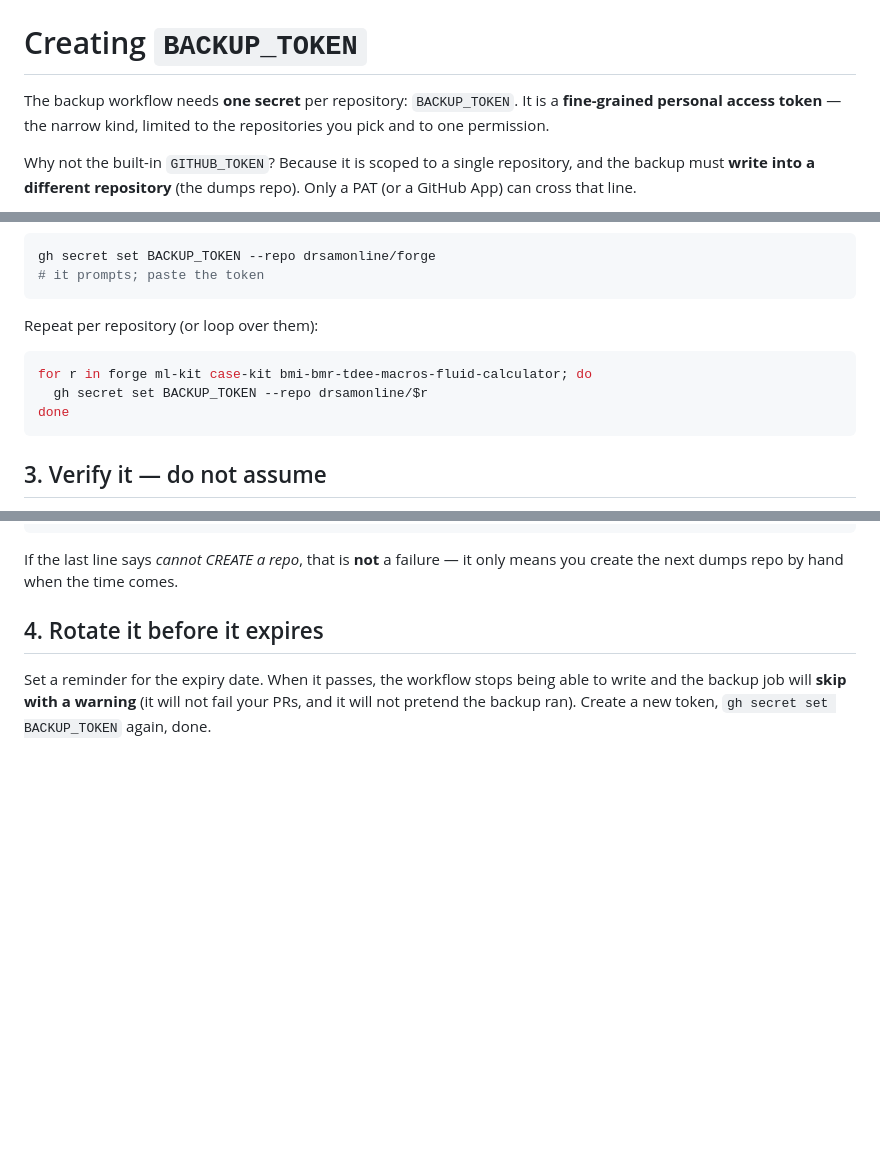
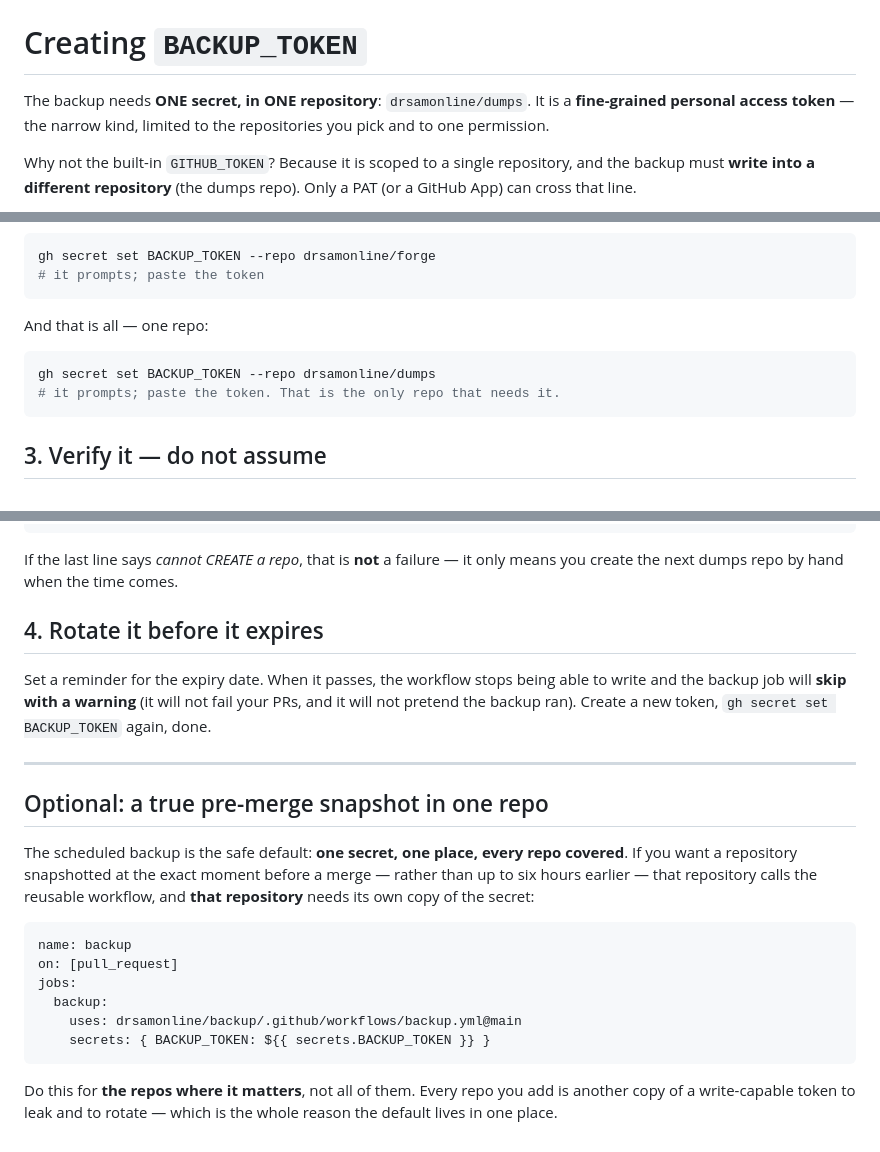
Before and after one commit to drsamonline/backup, a Markdown page: TOKEN.md, 3 parts joined by grey strips. GitHub-like rendering; blank space fills up the shorter version.

Commit message:
docs: ONE secret, in dumps - not one per repo
The per-repo secret was a bad design and the owner called it out. The scheduled backup-all workflow lives in drsamonline/dumps and backs up every repo, so the repos being backed up never need a secret. The per-repo caller is now documented as an OPTIONAL extra, with the warning that each repo added is another copy of a write-capable token.

````diff
--- a/TOKEN.md
+++ b/TOKEN.md
@@ -1,6 +1,6 @@
 # Creating `BACKUP_TOKEN`
 
-The backup workflow needs **one secret** per repository: `BACKUP_TOKEN`. It is a
+The backup needs **ONE secret, in ONE repository**: `drsamonline/dumps`. It is a
 **fine-grained personal access token** — the narrow kind, limited to the repositories you
 pick and to one permission.
 
@@ -70,12 +70,11 @@ gh secret set BACKUP_TOKEN --repo drsamonline/forge
 # it prompts; paste the token
 ```
 
-Repeat per repository (or loop over them):
+And that is all — one repo:
 
 ```bash
-for r in forge ml-kit case-kit bmi-bmr-tdee-macros-fluid-calculator; do
-  gh secret set BACKUP_TOKEN --repo drsamonline/$r
-done
+gh secret set BACKUP_TOKEN --repo drsamonline/dumps
+# it prompts; paste the token. That is the only repo that needs it.
 ```
 
 ## 3. Verify it — do not assume
@@ -104,3 +103,25 @@ create the next dumps repo by hand when the time comes.
 Set a reminder for the expiry date. When it passes, the workflow stops being able to write
 and the backup job will **skip with a warning** (it will not fail your PRs, and it will not
 pretend the backup ran). Create a new token, `gh secret set BACKUP_TOKEN` again, done.
+
+---
+
+## Optional: a true pre-merge snapshot in one repo
+
+The scheduled backup is the safe default: **one secret, one place, every repo covered**. If
+you want a repository snapshotted at the exact moment before a merge — rather than up to six
+hours earlier — that repository calls the reusable workflow, and **that repository** needs
+its own copy of the secret:
+
+```yaml
+name: backup
+on: [pull_request]
+jobs:
+  backup:
+    uses: drsamonline/backup/.github/workflows/backup.yml@main
+    secrets: { BACKUP_TOKEN: ${{ secrets.BACKUP_TOKEN }} }
+```
+
+Do this for **the repos where it matters**, not all of them. Every repo you add is another
+copy of a write-capable token to leak and to rotate — which is the whole reason the default
+lives in one place.
````
Also changed, not shown: README.md (+0 -11 lines).
